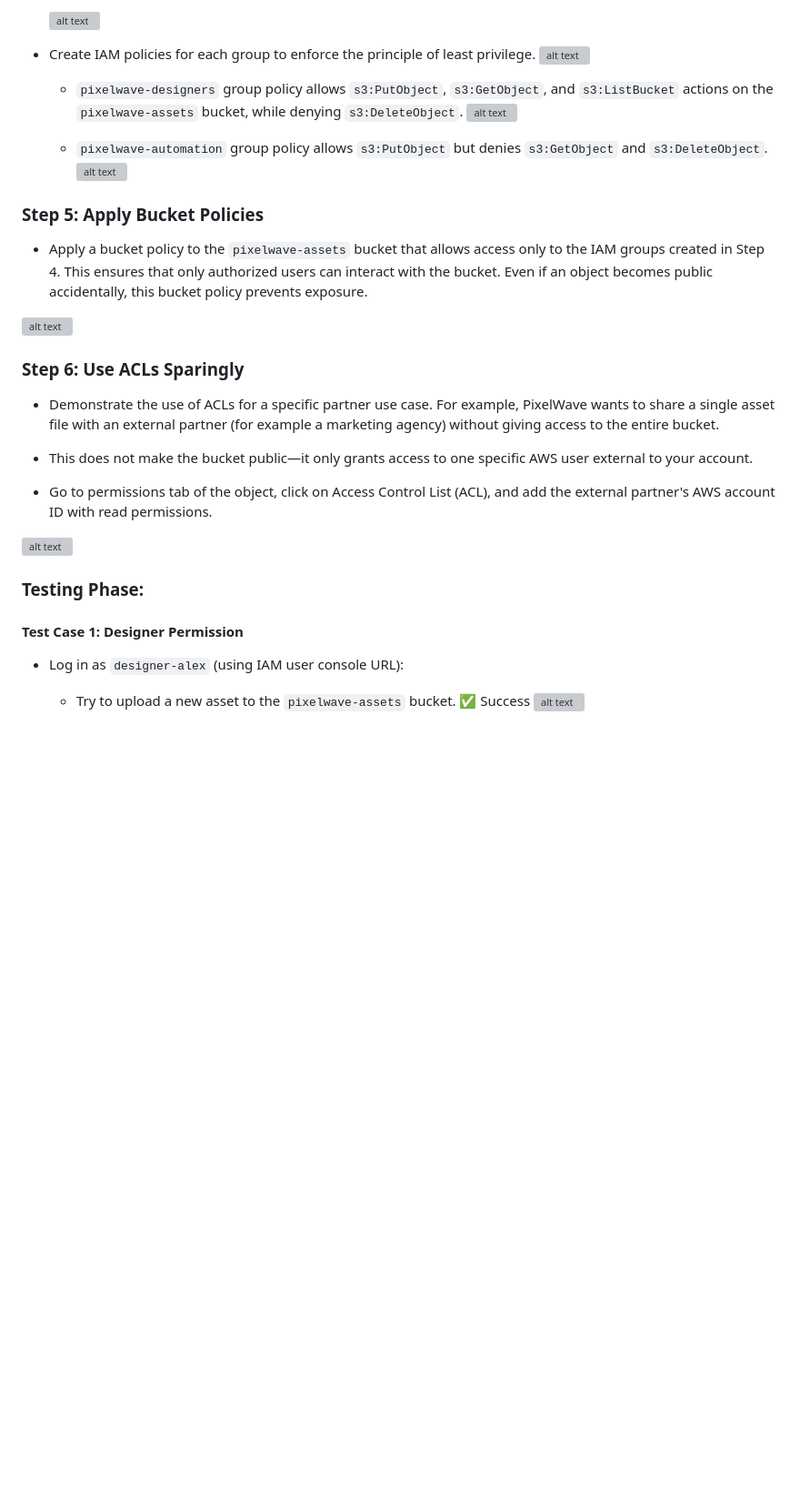
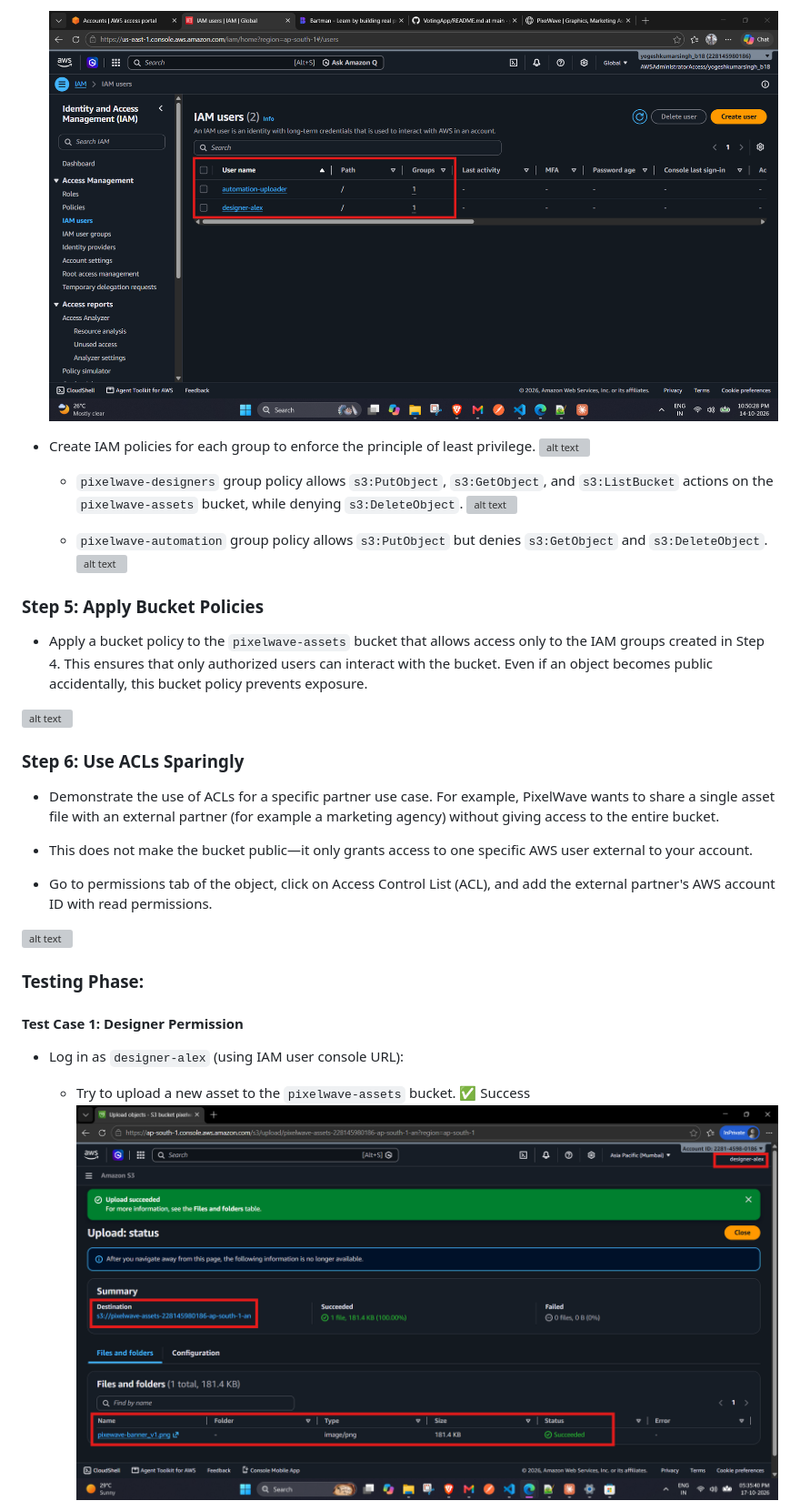
Before and after one commit to yogeshkmr805/PixelWave-S3-Architecture, a Markdown page: README.md, the part around one of its changes. Shown at 91% size. Drawn GitHub-style; blank space fills up the shorter version; grey boxes are pictures that could not be loaded.

```diff
--- a/README.md
+++ b/README.md
@@ -130,4 +130,4 @@ Testing Delete Marker Behavior
 
-  ![alt text](IAM_users.png)
+  ![alt text](Evidences/IAM_users.png)
 
 - Create IAM policies for each group to enforce the principle of least privilege.
@@ -160,6 +160,6 @@ Testing Delete Marker Behavior
 - Log in as `designer-alex` (using IAM user console URL):
 
     - Try to upload a new asset to the `pixelwave-assets` bucket. ✅ Success
-    ![alt text](designer_user_write_access.png)
+    ![alt text](Evidences/designer_user_write_access.png)
 
     - Try to delete an existing asset. ❌ Access Denied
```
Also changed, not shown: other parts of README.md (+29 -29 lines).
